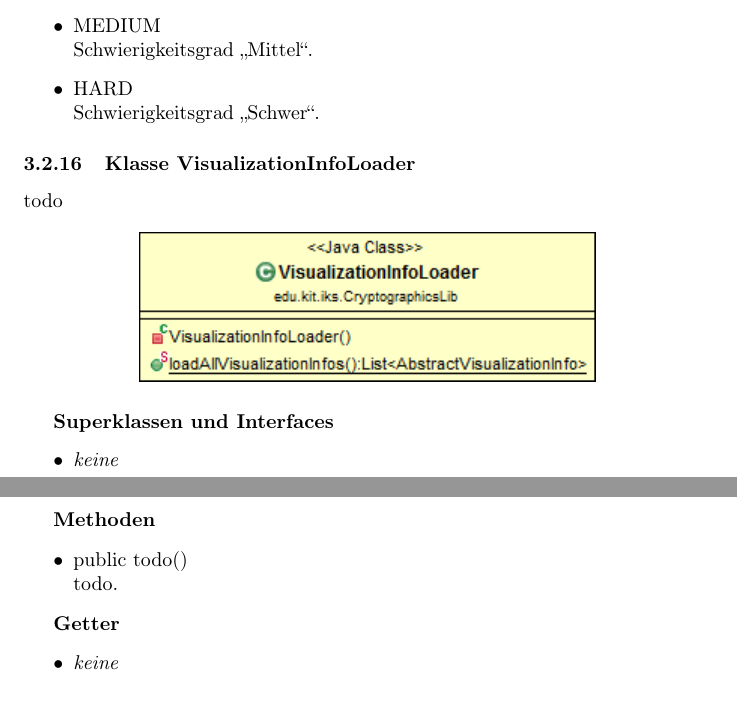
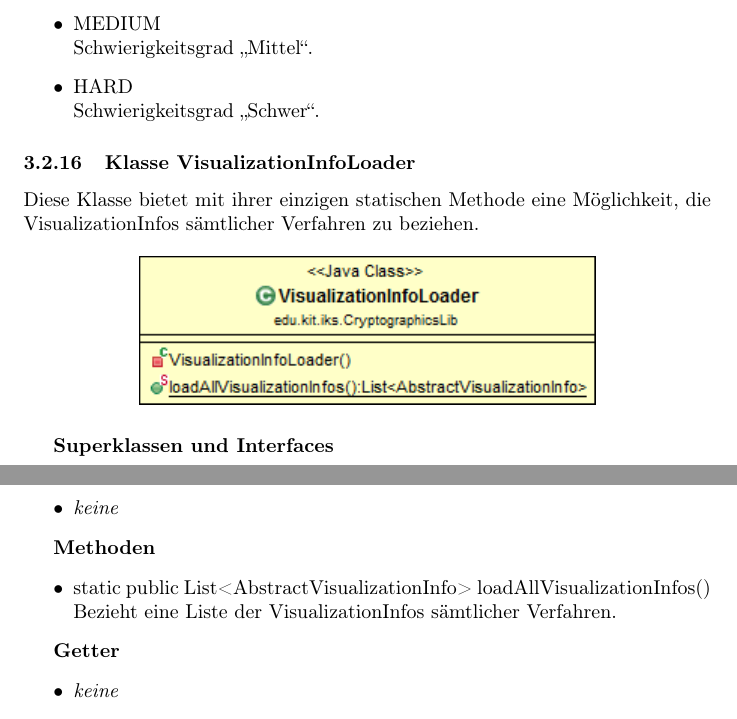
Before and after one commit to matthiasplappert/Cryptographics, a LaTeX document (cg_entwurf/cg_entwurf.tex): two parts of pages 28 and 29 of 59, joined at a grey line, cut so that both start at the same text. Compiled offline with pdfLaTeX.

Commit message:
+ Added design for VisualizationInfoLoader

```diff
--- a/cg_entwurf/cg_entwurf.tex
+++ b/cg_entwurf/cg_entwurf.tex
@@ -927,7 +927,8 @@ Alle Schichten unterteilen ihre Klassen nach dem Model-View-Controller-Prinzip u
 
 	% VisualizationInfoLoader
 	\subsubsection{Klasse VisualizationInfoLoader}
-	  todo
+	  Diese Klasse bietet mit ihrer einzigen statischen Methode eine Möglichkeit,
+	  die VisualizationInfos sämtlicher Verfahren zu beziehen.
 
       \begin{figure}[H]
         \centering
@@ -941,8 +942,8 @@ Alle Schichten unterteilen ihre Klassen nach dem Model-View-Controller-Prinzip u
 
       \textbf{Methoden}
       \begin{itemize}
-        \item public todo() \newline
-          todo.
+        \item static public List<AbstractVisualizationInfo> loadAllVisualizationInfos() \newline
+          Bezieht eine Liste der VisualizationInfos sämtlicher Verfahren.
       \end{itemize}
 
       \textbf{Getter}
```
